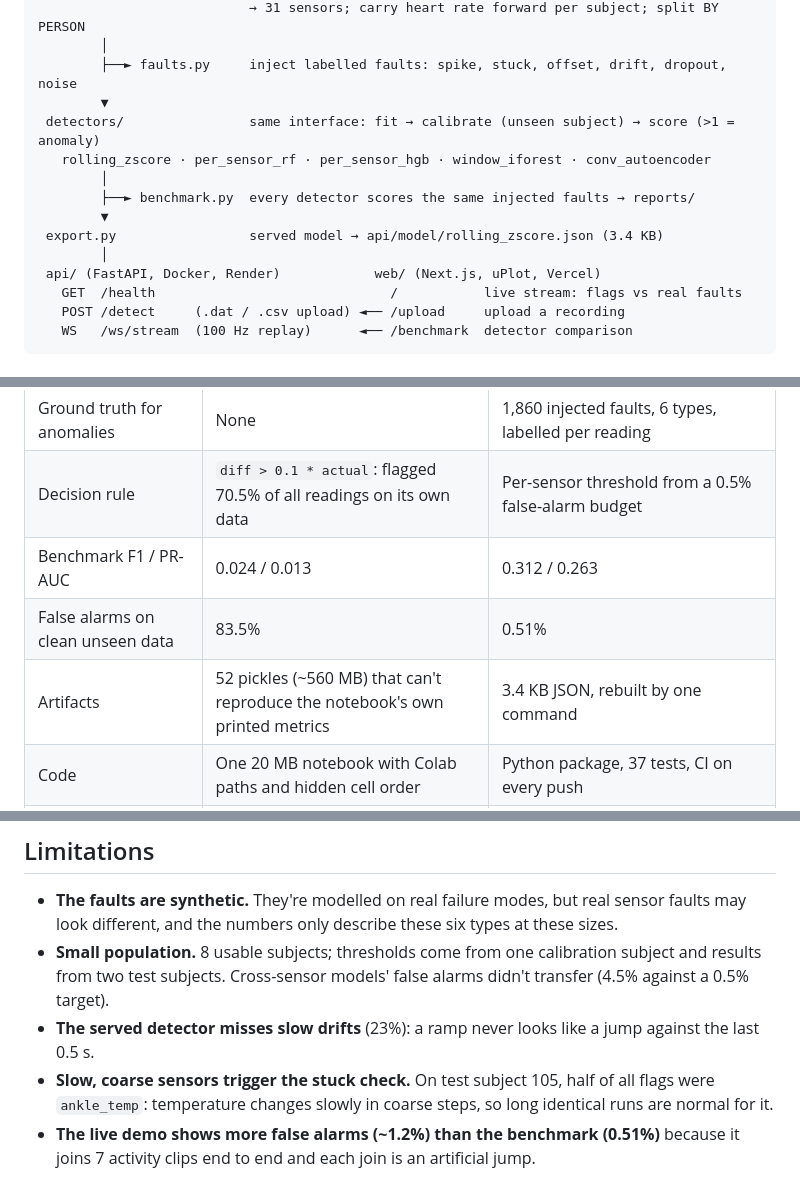
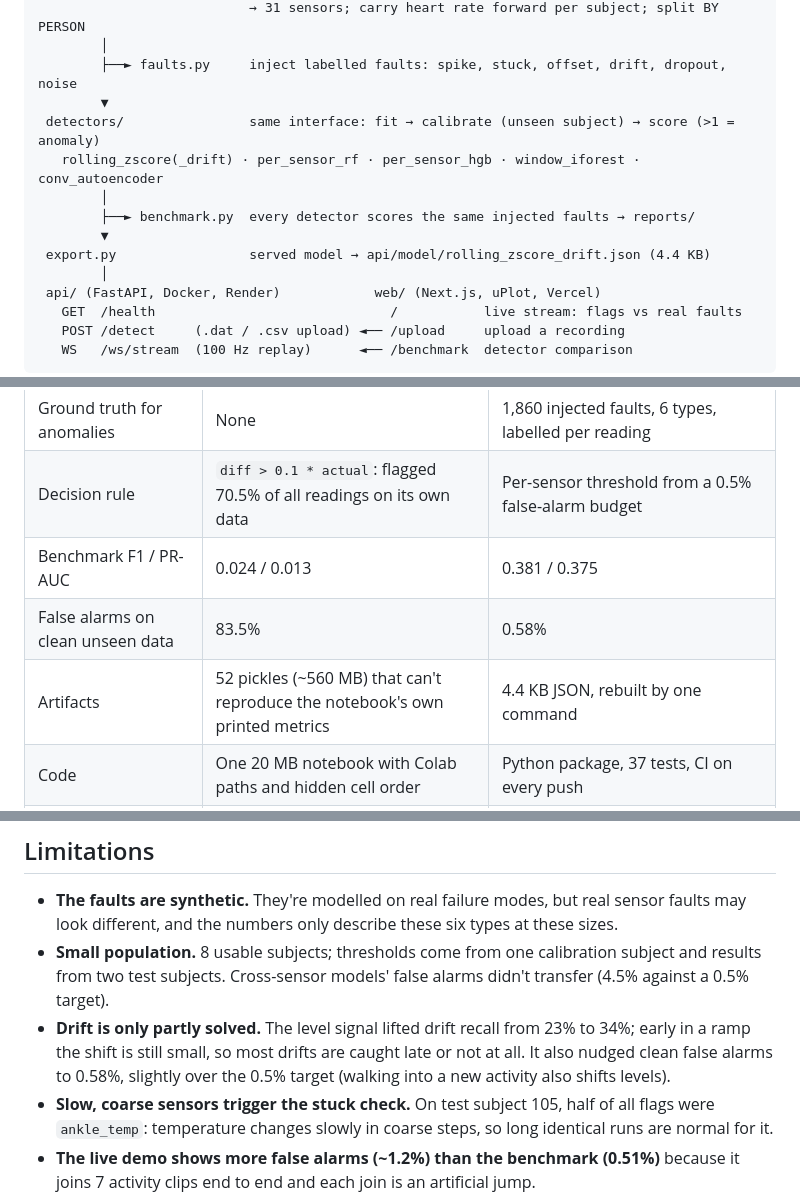
Before and after one commit to VedPawar1410/Anomaly-Detection-in-Wearable-Sensor-Data, a Markdown page: README.md, 3 parts joined by grey strips. Drawn GitHub-style.

```diff
--- a/README.md
+++ b/README.md
@@ -29,11 +29,11 @@ wearable sensor data from the PAMAP2 dataset, live, on people the models never s
         ├──► faults.py     inject labelled faults: spike, stuck, offset, drift, dropout, noise
         ▼
  detectors/                same interface: fit → calibrate (unseen subject) → score (>1 = anomaly)
-   rolling_zscore · per_sensor_rf · per_sensor_hgb · window_iforest · conv_autoencoder
+   rolling_zscore(_drift) · per_sensor_rf · per_sensor_hgb · window_iforest · conv_autoencoder
         │
         ├──► benchmark.py  every detector scores the same injected faults → reports/
         ▼
- export.py                 served model → api/model/rolling_zscore.json (3.4 KB)
+ export.py                 served model → api/model/rolling_zscore_drift.json (4.4 KB)
         │
  api/ (FastAPI, Docker, Render)            web/ (Next.js, uPlot, Vercel)
    GET  /health                              /           live stream: flags vs real faults
@@ -126,9 +129,9 @@ messages a second instead of 100.
 | Evaluation | Tested on its own training rows; random row split | Split by person; thresholds from a separate subject; 2 untouched test subjects |
 | Ground truth for anomalies | None | 1,860 injected faults, 6 types, labelled per reading |
 | Decision rule | `diff > 0.1 * actual`: flagged 70.5% of all readings on its own data | Per-sensor threshold from a 0.5% false-alarm budget |
-| Benchmark F1 / PR-AUC | 0.024 / 0.013 | 0.312 / 0.263 |
-| False alarms on clean unseen data | 83.5% | 0.51% |
-| Artifacts | 52 pickles (~560 MB) that can't reproduce the notebook's own printed metrics | 3.4 KB JSON, rebuilt by one command |
+| Benchmark F1 / PR-AUC | 0.024 / 0.013 | 0.381 / 0.375 |
+| False alarms on clean unseen data | 83.5% | 0.58% |
+| Artifacts | 52 pickles (~560 MB) that can't reproduce the notebook's own printed metrics | 4.4 KB JSON, rebuilt by one command |
 | Code | One 20 MB notebook with Colab paths and hidden cell order | Python package, 37 tests, CI on every push |
 | Deployment | None | Live site, REST API and WebSocket stream |
 
@@ -242,7 +245,9 @@ Docker image is 749 MB; a 47 MB upload peaked at 259 MiB of a 512 MiB memory cap
   and the numbers only describe these six types at these sizes.
 - **Small population.** 8 usable subjects; thresholds come from one calibration subject and results from two test
   subjects. Cross-sensor models' false alarms didn't transfer (4.5% against a 0.5% target).
-- **The served detector misses slow drifts** (23%): a ramp never looks like a jump against the last 0.5 s.
+- **Drift is only partly solved.** The level signal lifted drift recall from 23% to 34%; early in a ramp the shift
+  is still small, so most drifts are caught late or not at all. It also nudged clean false alarms to 0.58%,
+  slightly over the 0.5% target (walking into a new activity also shifts levels).
 - **Slow, coarse sensors trigger the stuck check.** On test subject 105, half of all flags were `ankle_temp`:
   temperature changes slowly in coarse steps, so long identical runs are normal for it.
 - **The live demo shows more false alarms (~1.2%) than the benchmark (0.51%)** because it joins 7 activity clips
```
Also changed, not shown: other parts of README.md (+35 -13 lines), reports/benchmark.md (+1 -0 lines), reports/pr_auc_by_detector.png, reports/recall_by_fault_type.png, 15 other files.
